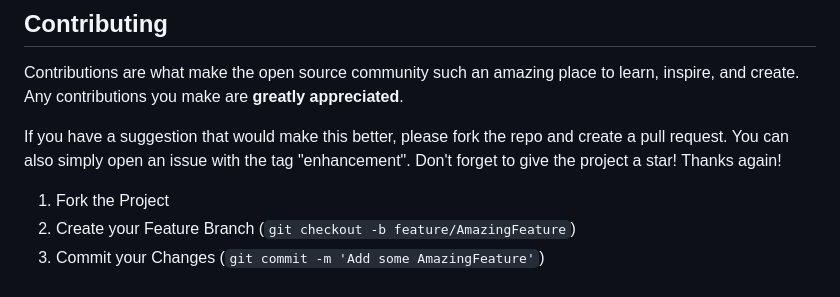
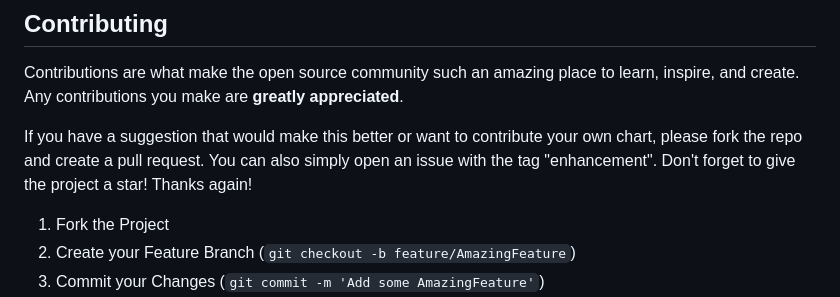
Before and after one commit to alexanderblinn/fissionorfiction, a Markdown page: README.md, the part around the change. Drawn GitHub-style.

```diff
--- a/README.md
+++ b/README.md
@@ -65,7 +65,7 @@ The charts are created using Python, with pandas, numpy, and plotly. The data is
 
 Contributions are what make the open source community such an amazing place to learn, inspire, and create. Any contributions you make are **greatly appreciated**.
 
-If you have a suggestion that would make this better, please fork the repo and create a pull request. You can also simply open an issue with the tag "enhancement".
+If you have a suggestion that would make this better or want to contribute your own chart, please fork the repo and create a pull request. You can also simply open an issue with the tag "enhancement".
 Don't forget to give the project a star! Thanks again!
 
 1. Fork the Project
```
